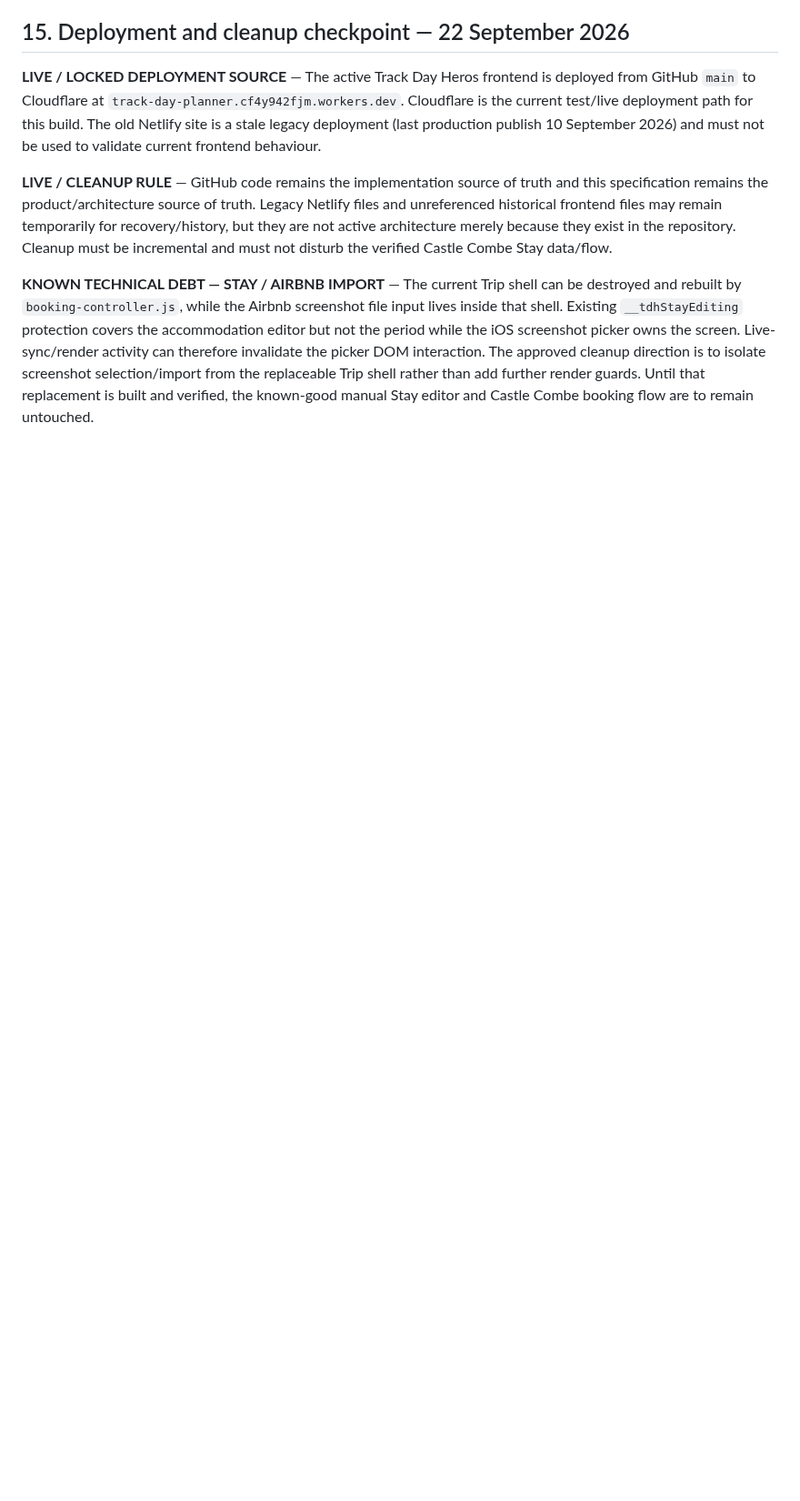
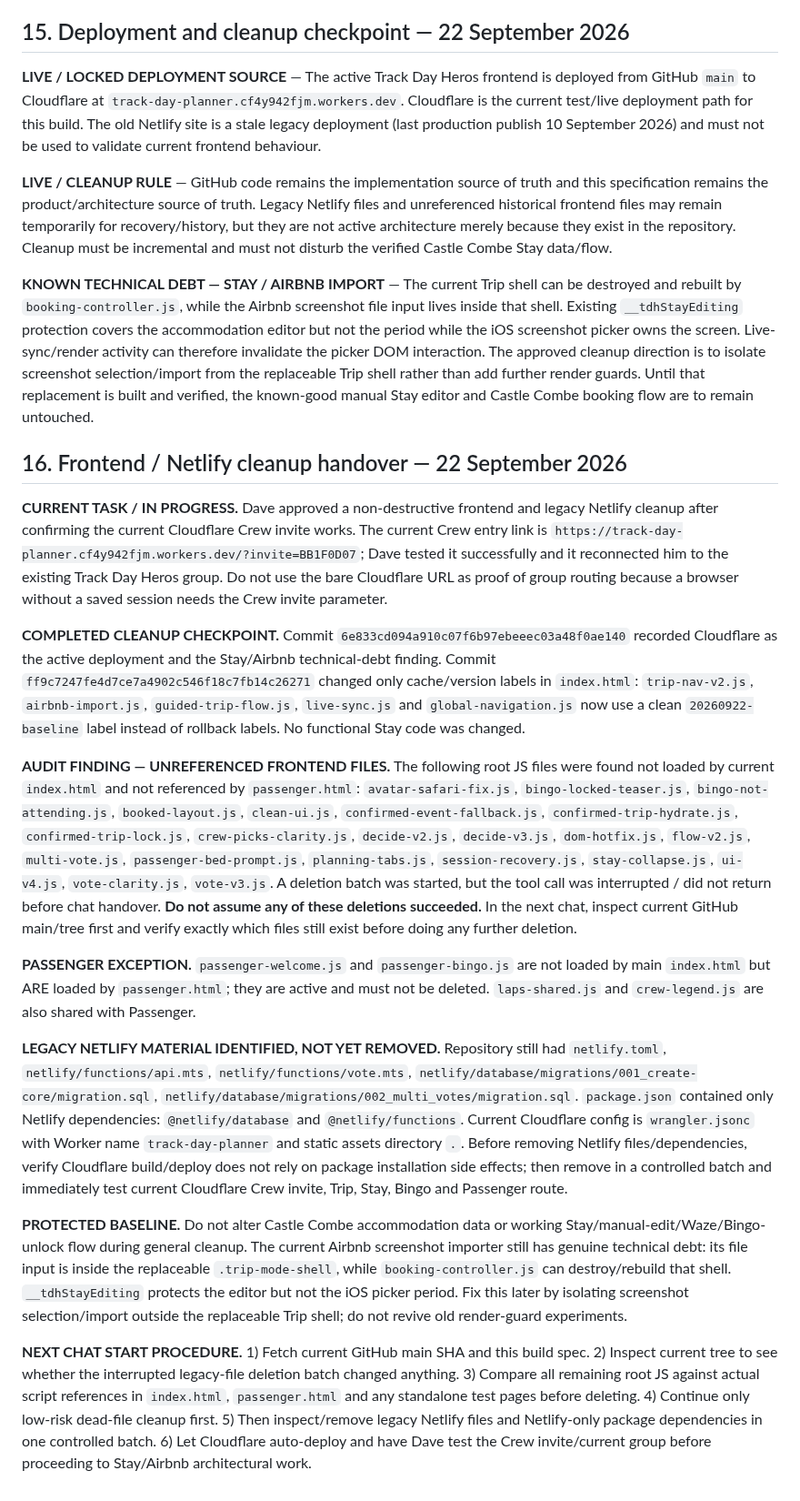
Before and after one commit to rsnwms2tpm-lang/Track-Day-Planner, a Markdown page: TRACK-DAY-HEROS-BUILD-NOTES.md, the part around the change. Shown at 91% size. Rendered like a GitHub page; blank space fills up the shorter version.

Commit message:
Checkpoint frontend cleanup handover

```diff
--- a/TRACK-DAY-HEROS-BUILD-NOTES.md
+++ b/TRACK-DAY-HEROS-BUILD-NOTES.md
@@ -681,3 +681,20 @@ Permanent top-level areas remain **PLAN · TRAVEL · EVENT · RESULTS**.
 **LIVE / CLEANUP RULE** — GitHub code remains the implementation source of truth and this specification remains the product/architecture source of truth. Legacy Netlify files and unreferenced historical frontend files may remain temporarily for recovery/history, but they are not active architecture merely because they exist in the repository. Cleanup must be incremental and must not disturb the verified Castle Combe Stay data/flow.
 
 **KNOWN TECHNICAL DEBT — STAY / AIRBNB IMPORT** — The current Trip shell can be destroyed and rebuilt by `booking-controller.js`, while the Airbnb screenshot file input lives inside that shell. Existing `__tdhStayEditing` protection covers the accommodation editor but not the period while the iOS screenshot picker owns the screen. Live-sync/render activity can therefore invalidate the picker DOM interaction. The approved cleanup direction is to isolate screenshot selection/import from the replaceable Trip shell rather than add further render guards. Until that replacement is built and verified, the known-good manual Stay editor and Castle Combe booking flow are to remain untouched.
+
+
+## 16. Frontend / Netlify cleanup handover — 22 September 2026
+
+**CURRENT TASK / IN PROGRESS.** Dave approved a non-destructive frontend and legacy Netlify cleanup after confirming the current Cloudflare Crew invite works. The current Crew entry link is `https://track-day-planner.cf4y942fjm.workers.dev/?invite=BB1F0D07`; Dave tested it successfully and it reconnected him to the existing Track Day Heros group. Do not use the bare Cloudflare URL as proof of group routing because a browser without a saved session needs the Crew invite parameter.
+
+**COMPLETED CLEANUP CHECKPOINT.** Commit `6e833cd094a910c07f6b97ebeeec03a48f0ae140` recorded Cloudflare as the active deployment and the Stay/Airbnb technical-debt finding. Commit `ff9c7247fe4d7ce7a4902c546f18c7fb14c26271` changed only cache/version labels in `index.html`: `trip-nav-v2.js`, `airbnb-import.js`, `guided-trip-flow.js`, `live-sync.js` and `global-navigation.js` now use a clean `20260922-baseline` label instead of rollback labels. No functional Stay code was changed.
+
+**AUDIT FINDING — UNREFERENCED FRONTEND FILES.** The following root JS files were found not loaded by current `index.html` and not referenced by `passenger.html`: `avatar-safari-fix.js`, `bingo-locked-teaser.js`, `bingo-not-attending.js`, `booked-layout.js`, `clean-ui.js`, `confirmed-event-fallback.js`, `confirmed-trip-hydrate.js`, `confirmed-trip-lock.js`, `crew-picks-clarity.js`, `decide-v2.js`, `decide-v3.js`, `dom-hotfix.js`, `flow-v2.js`, `multi-vote.js`, `passenger-bed-prompt.js`, `planning-tabs.js`, `session-recovery.js`, `stay-collapse.js`, `ui-v4.js`, `vote-clarity.js`, `vote-v3.js`. A deletion batch was started, but the tool call was interrupted / did not return before chat handover. **Do not assume any of these deletions succeeded.** In the next chat, inspect current GitHub main/tree first and verify exactly which files still exist before doing any further deletion.
+
+**PASSENGER EXCEPTION.** `passenger-welcome.js` and `passenger-bingo.js` are not loaded by main `index.html` but ARE loaded by `passenger.html`; they are active and must not be deleted. `laps-shared.js` and `crew-legend.js` are also shared with Passenger.
+
+**LEGACY NETLIFY MATERIAL IDENTIFIED, NOT YET REMOVED.** Repository still had `netlify.toml`, `netlify/functions/api.mts`, `netlify/functions/vote.mts`, `netlify/database/migrations/001_create-core/migration.sql`, `netlify/database/migrations/002_multi_votes/migration.sql`. `package.json` contained only Netlify dependencies: `@netlify/database` and `@netlify/functions`. Current Cloudflare config is `wrangler.jsonc` with Worker name `track-day-planner` and static assets directory `.`. Before removing Netlify files/dependencies, verify Cloudflare build/deploy does not rely on package installation side effects; then remove in a controlled batch and immediately test current Cloudflare Crew invite, Trip, Stay, Bingo and Passenger route.
+
+**PROTECTED BASELINE.** Do not alter Castle Combe accommodation data or working Stay/manual-edit/Waze/Bingo-unlock flow during general cleanup. The current Airbnb screenshot importer still has genuine technical debt: its file input is inside the replaceable `.trip-mode-shell`, while `booking-controller.js` can destroy/rebuild that shell. `__tdhStayEditing` protects the editor but not the iOS picker period. Fix this later by isolating screenshot selection/import outside the replaceable Trip shell; do not revive old render-guard experiments.
+
+**NEXT CHAT START PROCEDURE.** 1) Fetch current GitHub main SHA and this build spec. 2) Inspect current tree to see whether the interrupted legacy-file deletion batch changed anything. 3) Compare all remaining root JS against actual script references in `index.html`, `passenger.html` and any standalone test pages before deleting. 4) Continue only low-risk dead-file cleanup first. 5) Then inspect/remove legacy Netlify files and Netlify-only package dependencies in one controlled batch. 6) Let Cloudflare auto-deploy and have Dave test the Crew invite/current group before proceeding to Stay/Airbnb architectural work.
```
